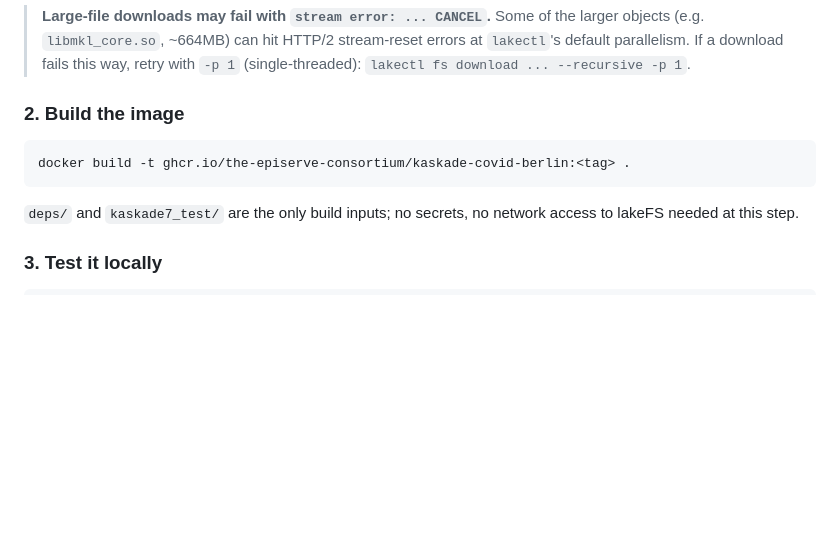
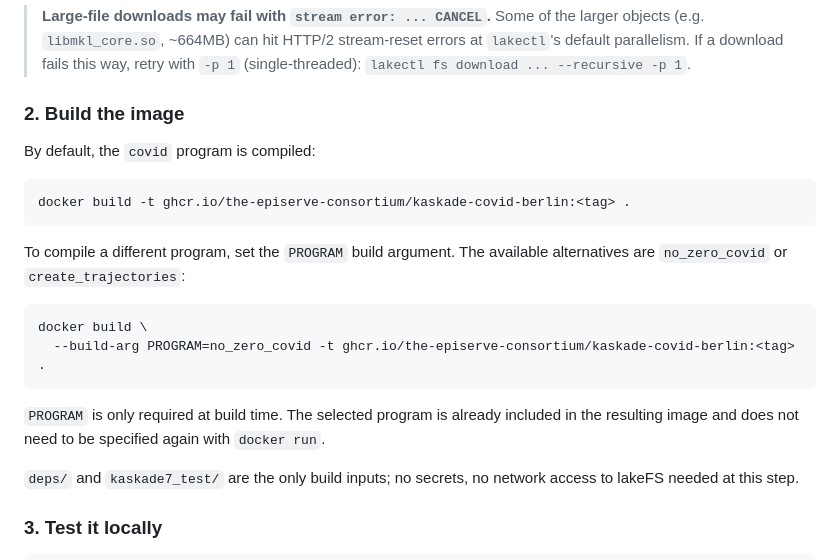
Before and after one commit to maierkrq/covid_germany_hybrid, a Markdown page: README.md, the part around the change. Rendered like a GitHub page; blank space fills up the shorter version.

Commit message:
Update README with Docker build instructions
Added instructions for building different programs with Docker.

````diff
--- a/README.md
+++ b/README.md
@@ -47,9 +47,18 @@ on every build.
 
 ### 2. Build the image
 
+By default, the `covid` program is compiled:
 ```bash
 docker build -t ghcr.io/the-episerve-consortium/kaskade-covid-berlin:<tag> .
 ```
+
+To compile a different program, set the `PROGRAM` build argument. The available alternatives are `no_zero_covid` or `create_trajectories`:
+```bash
+docker build \
+  --build-arg PROGRAM=no_zero_covid -t ghcr.io/the-episerve-consortium/kaskade-covid-berlin:<tag> .
+```
+
+`PROGRAM` is only required at build time. The selected program is already included in the resulting image and does not need to be specified again with `docker run`.
 
 `deps/` and `kaskade7_test/` are the only build inputs; no secrets, no
 network access to lakeFS needed at this step.
````
